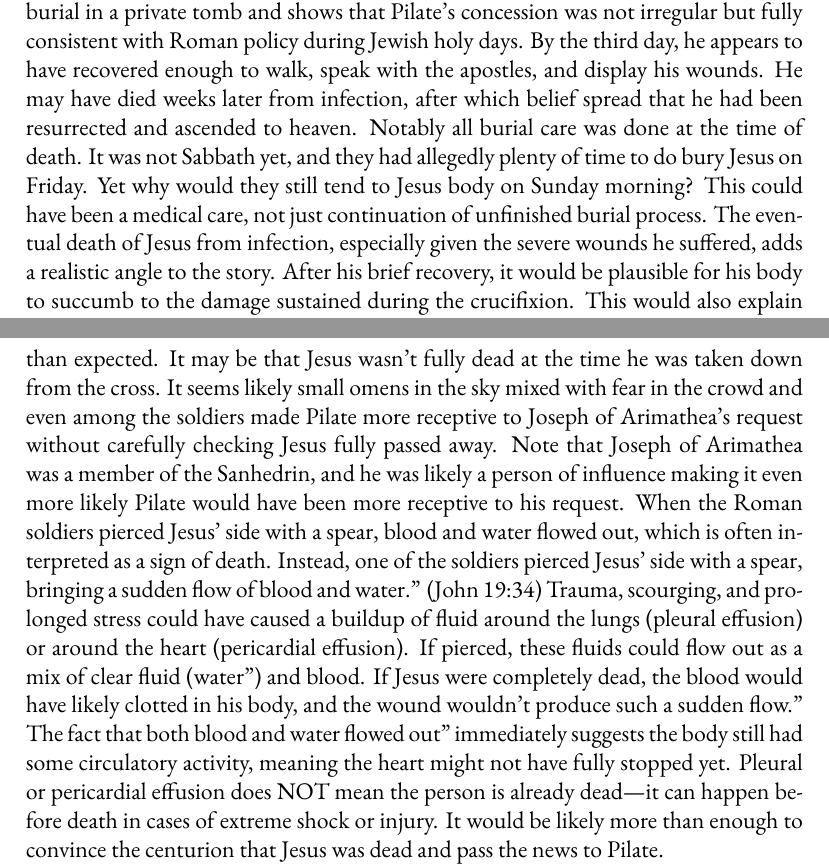
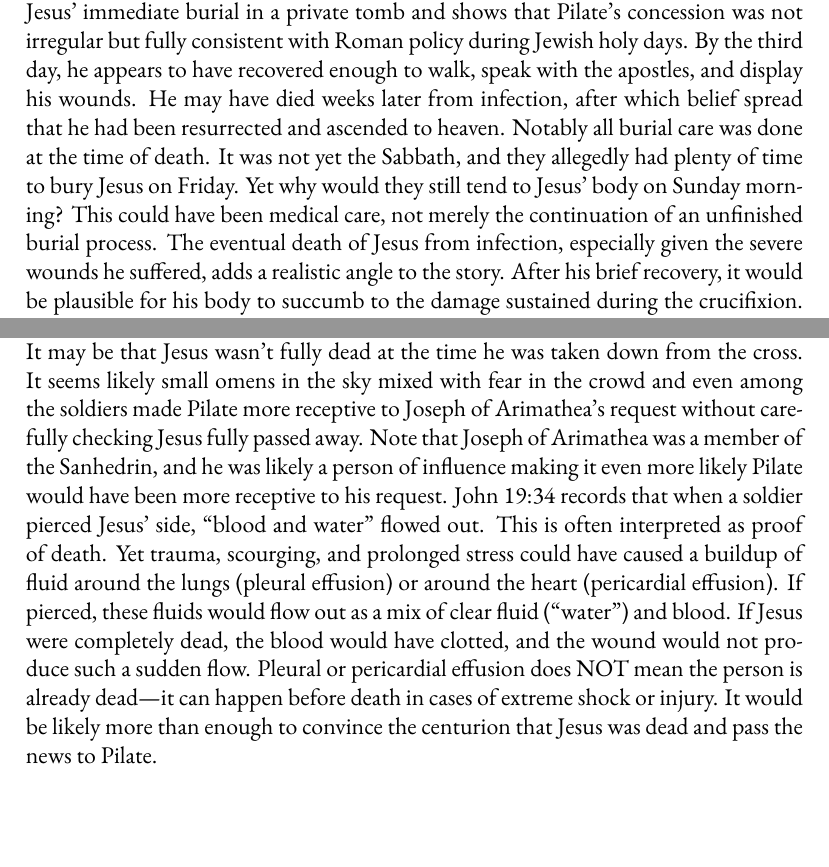
Before and after one commit to mvdatacenter/historical-jesus-son-of-god, a LaTeX thesis (manuscript.tex, which reads chapter2.tex): two parts of pages 69 and 71 of 231, joined at a grey line, cut so that both start at the same text, the shorter picture padded with empty space. Compiled offline with XeLaTeX.

```diff
--- a/chapter2.tex
+++ b/chapter2.tex
@@ -1051,9 +1051,9 @@
 By the third day, he appears to have recovered enough to walk, speak with the apostles, and display his wounds.
 He may have died weeks later from infection, after which belief spread that he had been resurrected and ascended to heaven.
 Notably all burial care was done at the time of death.
-It was not Sabbath yet, and they had allegedly plenty of time to do bury Jesus on Friday.
-Yet why would they still tend to Jesus body on Sunday morning?
-This could have been a medical care, not just continuation of unfinished burial process.
+It was not yet the Sabbath, and they allegedly had plenty of time to bury Jesus on Friday.
+Yet why would they still tend to Jesus' body on Sunday morning?
+This could have been medical care, not merely the continuation of an unfinished burial process.
 The eventual death of Jesus from infection, especially given the severe wounds he suffered, adds a realistic angle to the story.
 After his brief recovery, it would be plausible for his body to succumb to the damage sustained during the crucifixion.
 This would also explain why the apostles continued to believe in his resurrection, even after his eventual death.
@@ -1098,9 +1098,11 @@
 It may be that Jesus wasn’t fully dead at the time he was taken down from the cross.
 It seems likely small omens in the sky mixed with fear in the crowd and even among the soldiers made Pilate more receptive to Joseph of Arimathea’s request without carefully checking Jesus fully passed away.
 Note that Joseph of Arimathea was a member of the Sanhedrin, and he was likely a person of influence making it even more likely Pilate would have been more receptive to his request.
-When the Roman soldiers pierced Jesus' side with a spear, blood and water flowed out, which is often interpreted as a sign of death.
-Instead, one of the soldiers pierced Jesus' side with a spear, bringing a sudden flow of blood and water.'' (John 19:34) Trauma, scourging, and prolonged stress could have caused a buildup of fluid around the lungs (pleural effusion) or around the heart (pericardial effusion). If pierced, these fluids could flow out as a mix of clear fluid (water'') and blood.
-If Jesus were completely dead, the blood would have likely clotted in his body, and the wound wouldn't produce such a sudden flow.'' The fact that both blood and water flowed out'' immediately suggests the body still had some circulatory activity, meaning the heart might not have fully stopped yet.
+John 19:34 records that when a soldier pierced Jesus' side, ``blood and water'' flowed out.
+This is often interpreted as proof of death.
+Yet trauma, scourging, and prolonged stress could have caused a buildup of fluid around the lungs (pleural effusion) or around the heart (pericardial effusion).
+If pierced, these fluids would flow out as a mix of clear fluid (``water'') and blood.
+If Jesus were completely dead, the blood would have clotted, and the wound would not produce such a sudden flow.
 Pleural or pericardial effusion does NOT mean the person is already dead---it can happen before death in cases of extreme shock or injury.
 It would be likely more than enough to convince the centurion that Jesus was dead and pass the news to Pilate.
 
```
Also changed, not shown: chapter2.tex (2 more changed lines).
